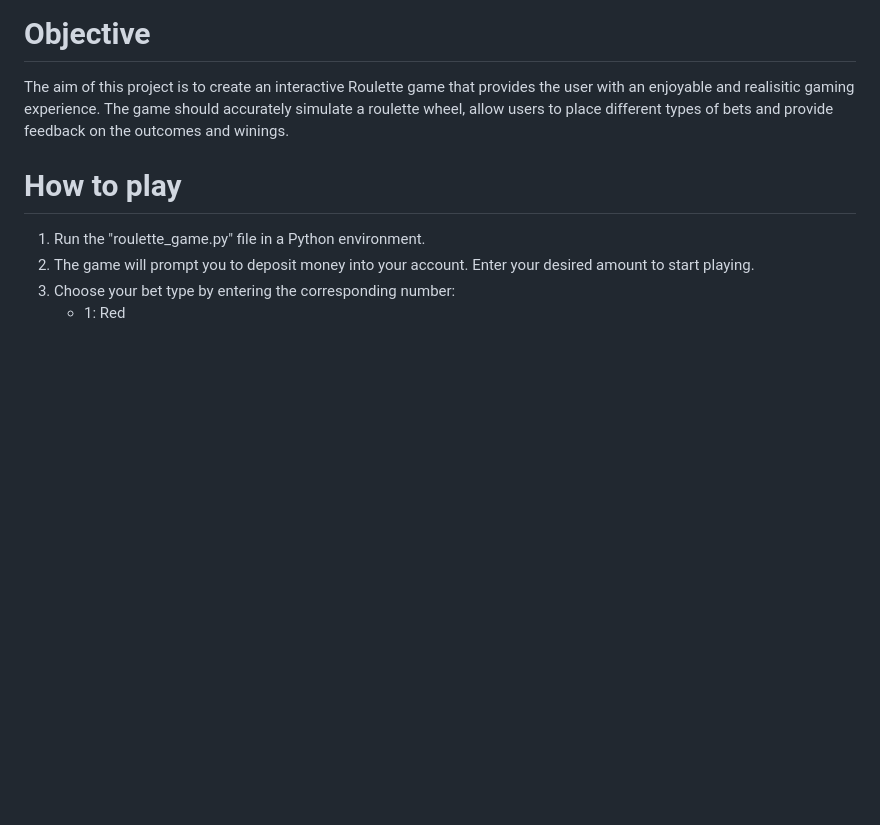
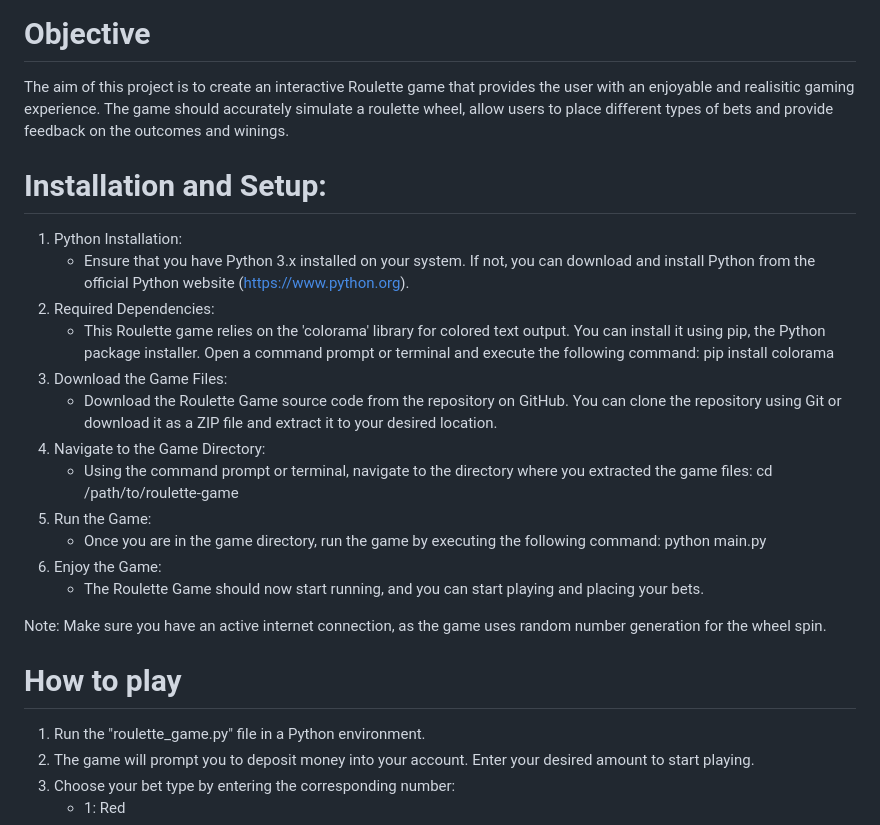
Before and after one commit to danny-fla/Python-Roulette, a Markdown page: README.md, the part around the change. Rendered like a GitHub page; blank space fills up the shorter version.

Commit message:
add installation instructions to readme

```diff
--- a/README.md
+++ b/README.md
@@ -27,6 +27,27 @@ This is a command-line Roulette game implemented in Python. The game simulates a
 # Objective
 
 The aim of this project is to create an interactive Roulette game that provides the user with an enjoyable and realisitic gaming experience. The game should accurately simulate a roulette wheel, allow users to place different types of bets and provide feedback on the outcomes and winings.
+
+# Installation and Setup:
+
+1. Python Installation:
+   - Ensure that you have Python 3.x installed on your system. If not, you can download and install Python from the official Python website (https://www.python.org).
+2. Required Dependencies:
+   - This Roulette game relies on the 'colorama' library for colored text output. You can install it using pip, the Python package installer.
+     Open a command prompt or terminal and execute the following command:
+     pip install colorama
+3. Download the Game Files:
+   - Download the Roulette Game source code from the repository on GitHub. You can clone the repository using Git or download it as a ZIP file and extract it to your desired location.
+4. Navigate to the Game Directory:
+   - Using the command prompt or terminal, navigate to the directory where you extracted the game files:
+     cd /path/to/roulette-game
+5. Run the Game:
+   - Once you are in the game directory, run the game by executing the following command:
+     python main.py
+6. Enjoy the Game:
+   - The Roulette Game should now start running, and you can start playing and placing your bets.
+
+Note: Make sure you have an active internet connection, as the game uses random number generation for the wheel spin.
 
 # How to play
 
```
